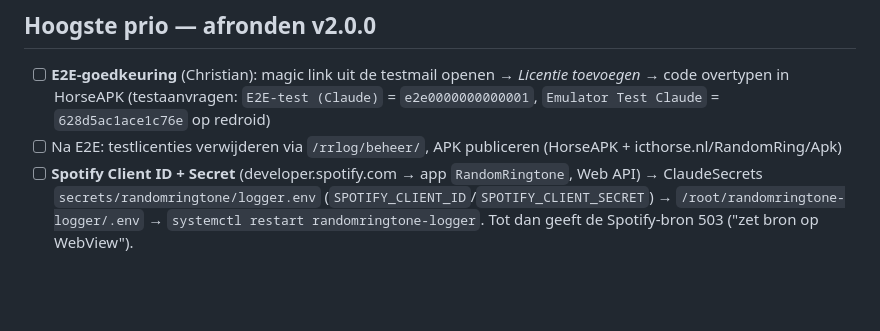
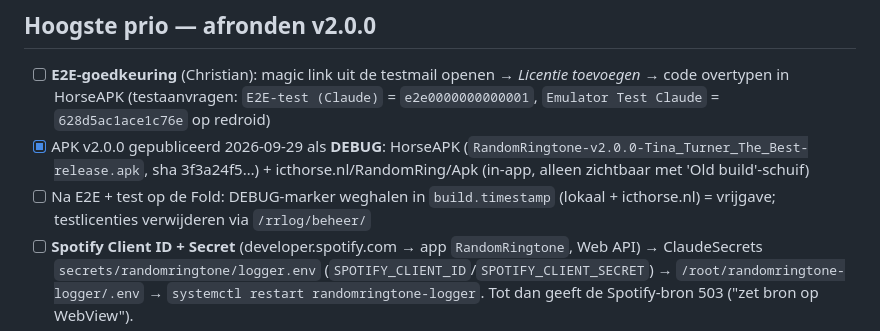
Before and after one commit to cpaglebbeek/RandomRingtone, a Markdown page: ACTIONS.md, the part around the change. Rendered like a GitHub page; blank space fills up the shorter version.

Commit message:
ACTIONS: v2.0.0 gepubliceerd als DEBUG
Co-Authored-By: Claude Opus 5.5 <noreply@anthropic.com>

```diff
--- a/ACTIONS.md
+++ b/ACTIONS.md
@@ -6,7 +6,8 @@
 
 - [ ] **E2E-goedkeuring** (Christian): magic link uit de testmail openen → *Licentie toevoegen* → code overtypen in HorseAPK
   (testaanvragen: `E2E-test (Claude)` = `e2e0000000000001`, `Emulator Test Claude` = `628d5ac1ace1c76e` op redroid)
-- [ ] Na E2E: testlicenties verwijderen via `/rrlog/beheer/`, APK publiceren (HorseAPK + icthorse.nl/RandomRing/Apk)
+- [x] APK v2.0.0 gepubliceerd 2026-09-29 als **DEBUG**: HorseAPK (`RandomRingtone-v2.0.0-Tina_Turner_The_Best-release.apk`, sha 3f3a24f5…) + icthorse.nl/RandomRing/Apk (in-app, alleen zichtbaar met 'Old build'-schuif)
+- [ ] Na E2E + test op de Fold: DEBUG-marker weghalen in `build.timestamp` (lokaal + icthorse.nl) = vrijgave; testlicenties verwijderen via `/rrlog/beheer/`
 - [ ] **Spotify Client ID + Secret** (developer.spotify.com → app `RandomRingtone`, Web API) → ClaudeSecrets
   `secrets/randomringtone/logger.env` (`SPOTIFY_CLIENT_ID`/`SPOTIFY_CLIENT_SECRET`) → `/root/randomringtone-logger/.env` →
   `systemctl restart randomringtone-logger`. Tot dan geeft de Spotify-bron 503 ("zet bron op WebView").
```
